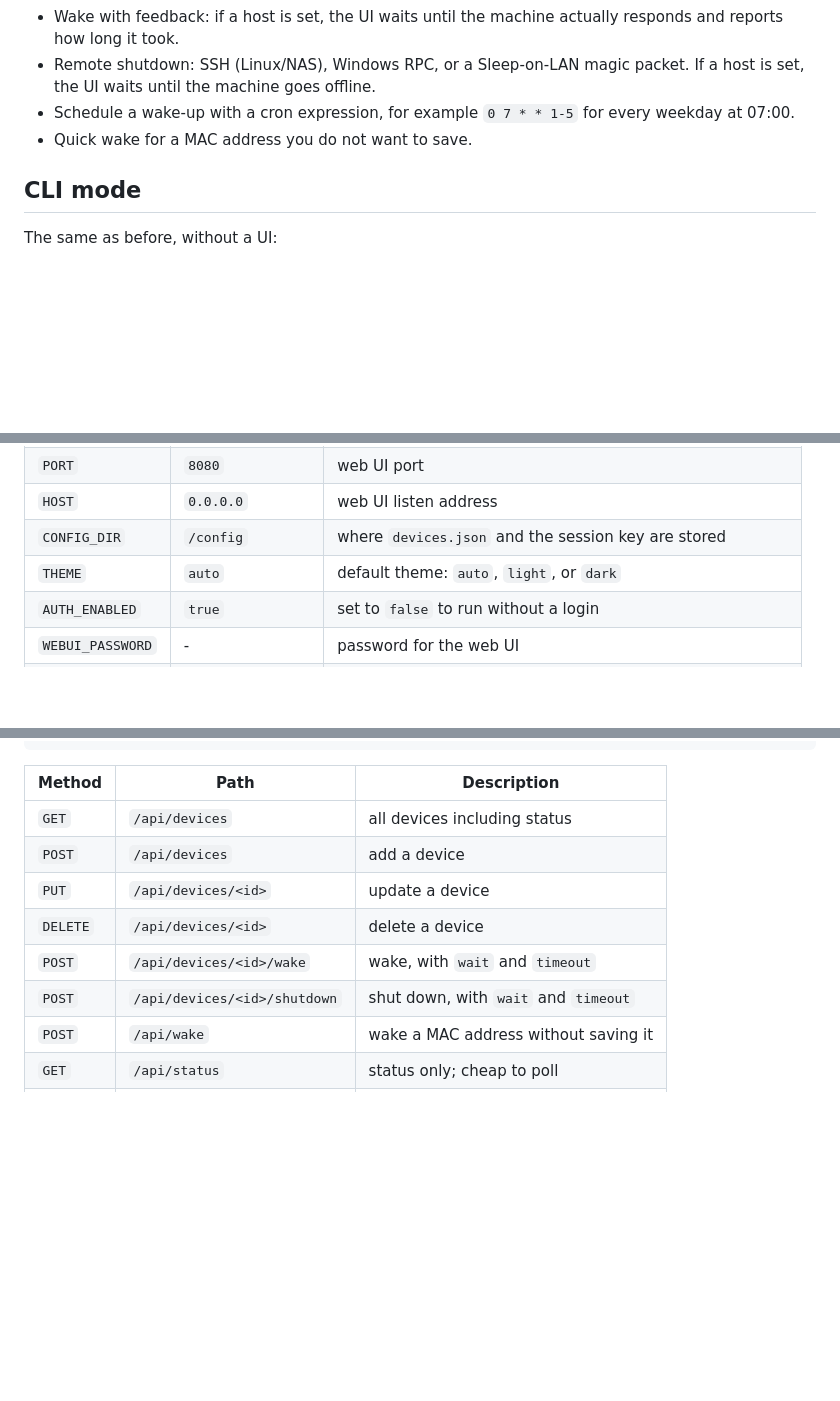
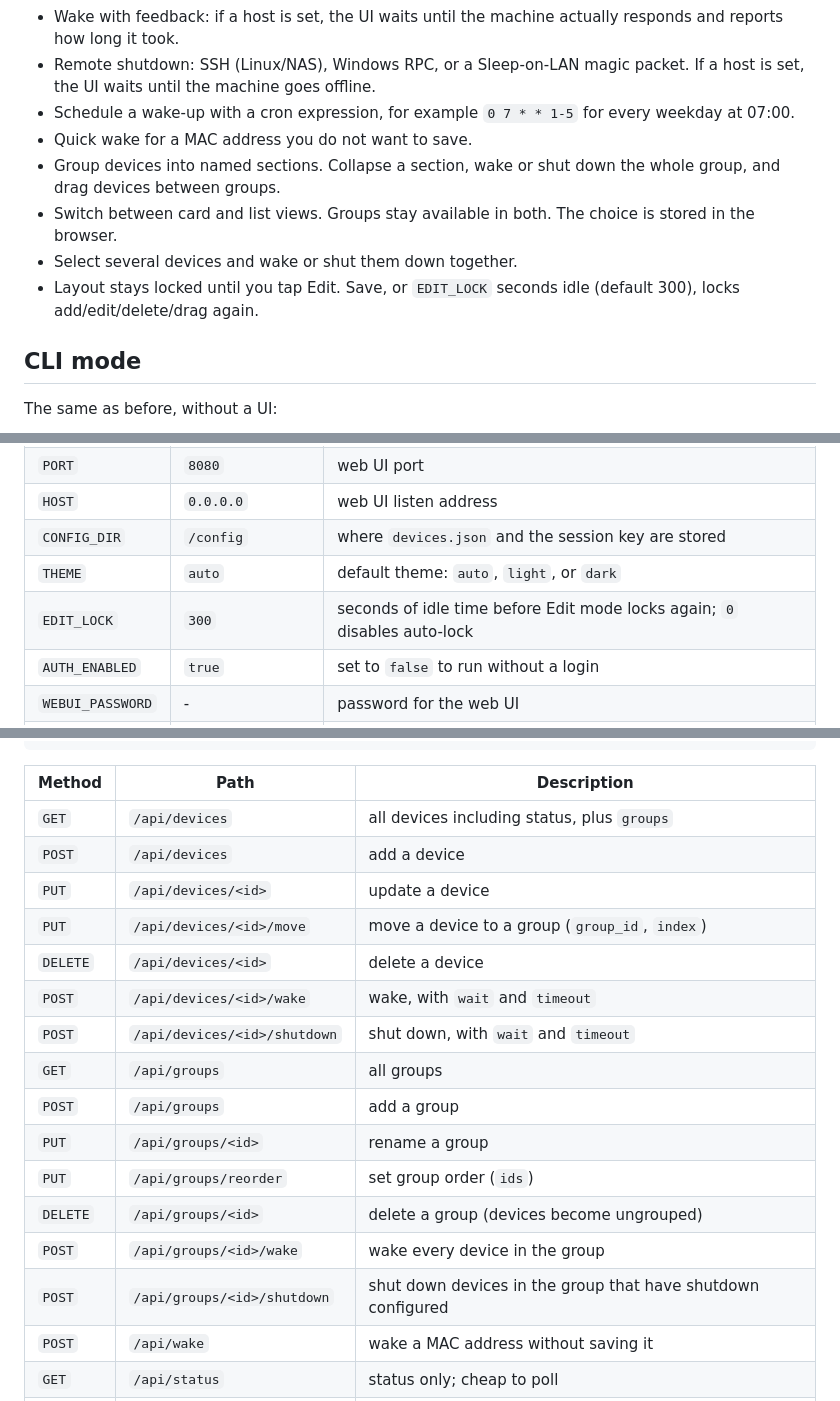
Before and after one commit to R0GGER/docker-wake-on-lan, a Markdown page: README.md, 3 parts joined by grey strips. Rendered like a GitHub page; blank space fills up the shorter version.

```diff
--- a/README.md
+++ b/README.md
@@ -65,6 +65,10 @@ The button in the top-right corner cycles between following the system setting,
 * Remote shutdown: SSH (Linux/NAS), Windows RPC, or a Sleep-on-LAN magic packet. If a host is set, the UI waits until the machine goes offline.
 * Schedule a wake-up with a cron expression, for example `0 7 * * 1-5` for every weekday at 07:00.
 * Quick wake for a MAC address you do not want to save.
+* Group devices into named sections. Collapse a section, wake or shut down the whole group, and drag devices between groups.
+* Switch between card and list views. Groups stay available in both. The choice is stored in the browser.
+* Select several devices and wake or shut them down together.
+* Layout stays locked until you tap Edit. Save, or `EDIT_LOCK` seconds idle (default 300), locks add/edit/delete/drag again.
 
 ## CLI mode
 
@@ -113,6 +117,7 @@ docker run --rm --net=host ghcr.io/r0gger/docker-wake-on-lan 11:22:33:44:55:66 -
 | `HOST` | `0.0.0.0` | web UI listen address |
 | `CONFIG_DIR` | `/config` | where `devices.json` and the session key are stored |
 | `THEME` | `auto` | default theme: `auto`, `light`, or `dark` |
+| `EDIT_LOCK` | `300` | seconds of idle time before Edit mode locks again; `0` disables auto-lock |
 | `AUTH_ENABLED` | `true` | set to `false` to run without a login |
 | `WEBUI_PASSWORD` | - | password for the web UI |
 | `API_KEY` | - | token for the REST API |
@@ -158,12 +163,20 @@ curl -X POST -H "X-API-Key: $API_KEY" -H 'Content-Type: application/json' \
 
 | Method | Path | Description |
 | --- | --- | --- |
-| `GET` | `/api/devices` | all devices including status |
+| `GET` | `/api/devices` | all devices including status, plus `groups` |
 | `POST` | `/api/devices` | add a device |
 | `PUT` | `/api/devices/<id>` | update a device |
+| `PUT` | `/api/devices/<id>/move` | move a device to a group (`group_id`, `index`) |
 | `DELETE` | `/api/devices/<id>` | delete a device |
 | `POST` | `/api/devices/<id>/wake` | wake, with `wait` and `timeout` |
 | `POST` | `/api/devices/<id>/shutdown` | shut down, with `wait` and `timeout` |
+| `GET` | `/api/groups` | all groups |
+| `POST` | `/api/groups` | add a group |
+| `PUT` | `/api/groups/<id>` | rename a group |
+| `PUT` | `/api/groups/reorder` | set group order (`ids`) |
+| `DELETE` | `/api/groups/<id>` | delete a group (devices become ungrouped) |
+| `POST` | `/api/groups/<id>/wake` | wake every device in the group |
+| `POST` | `/api/groups/<id>/shutdown` | shut down devices in the group that have shutdown configured |
 | `POST` | `/api/wake` | wake a MAC address without saving it |
 | `GET` | `/api/status` | status only; cheap to poll |
 | `GET` | `/healthz` | health check; no authentication |
```
